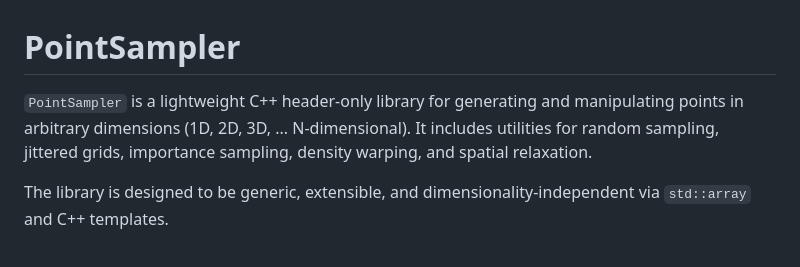
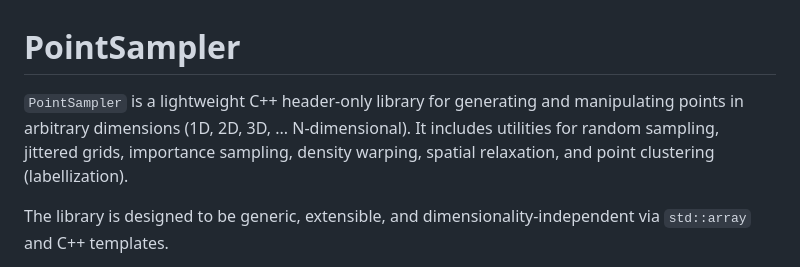
Before and after one commit to otto-link/PointSampler, a Markdown page: README.md, the part around the change. Drawn GitHub-style.

```diff
--- a/README.md
+++ b/README.md
@@ -1,6 +1,6 @@
 # PointSampler
 
-`PointSampler` is a lightweight C++ header-only library for generating and manipulating points in arbitrary dimensions (1D, 2D, 3D, ... N-dimensional). It includes utilities for random sampling, jittered grids, importance sampling, density warping, and spatial relaxation.
+`PointSampler` is a lightweight C++ header-only library for generating and manipulating points in arbitrary dimensions (1D, 2D, 3D, ... N-dimensional). It includes utilities for random sampling, jittered grids, importance sampling, density warping, spatial relaxation, and point clustering (labellization).
 
 The library is designed to be generic, extensible, and dimensionality-independent via `std::array` and C++ templates.
 
```
